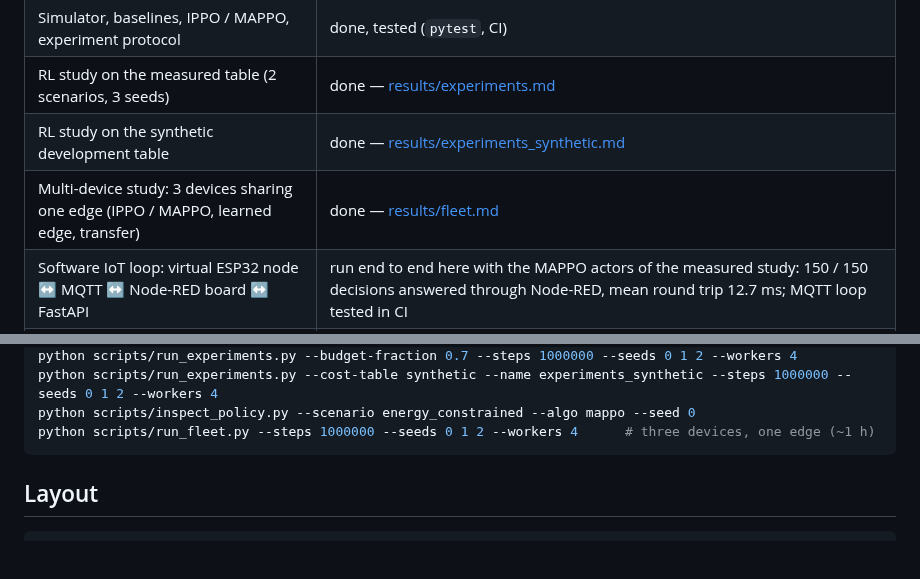
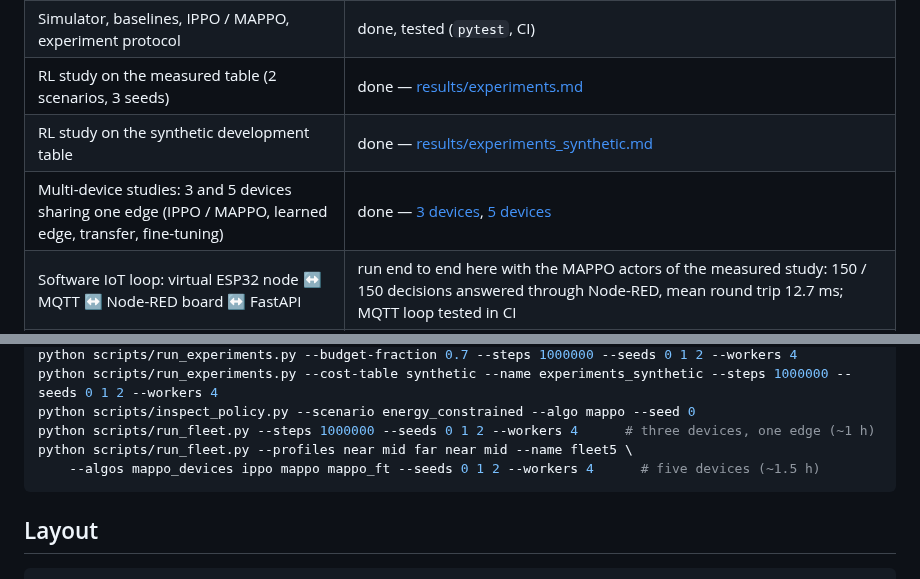
Before and after one commit to louayakermi2816-gif/edgearbiter, a Markdown page: README.md, 2 parts joined by grey strips. Rendered like a GitHub page; blank space fills up the shorter version.

````diff
--- a/README.md
+++ b/README.md
@@ -51,7 +51,7 @@ In development since September 2026. Every number below comes from a file in
 | Simulator, baselines, IPPO / MAPPO, experiment protocol | done, tested (`pytest`, CI) |
 | RL study on the measured table (2 scenarios, 3 seeds) | done — [results/experiments.md](results/experiments.md) |
 | RL study on the synthetic development table | done — [results/experiments_synthetic.md](results/experiments_synthetic.md) |
-| Multi-device study: 3 devices sharing one edge (IPPO / MAPPO, learned edge, transfer) | done — [results/fleet.md](results/fleet.md) |
+| Multi-device studies: 3 and 5 devices sharing one edge (IPPO / MAPPO, learned edge, transfer, fine-tuning) | done — [3 devices](results/fleet.md), [5 devices](results/fleet5.md) |
 | Software IoT loop: virtual ESP32 node ↔ MQTT ↔ Node-RED board ↔ FastAPI | run end to end here with the MAPPO actors of the measured study: 150 / 150 decisions answered through Node-RED, mean round trip 12.7 ms; MQTT loop tested in CI |
 | Fine-tuning from ImageNet weights; top-1 of the pretrained zoo | code ready; needs download.pytorch.org, not reachable from the build environment |
 | ESP32 firmware in Wokwi; Docker stack | files ready; not run here (no Docker; the Arduino / PlatformIO download hosts are blocked) |
@@ -522,6 +565,8 @@ python scripts/run_experiments.py --budget-fraction 0.7 --steps 1000000 --seeds
 python scripts/run_experiments.py --cost-table synthetic --name experiments_synthetic --steps 1000000 --seeds 0 1 2 --workers 4
 python scripts/inspect_policy.py --scenario energy_constrained --algo mappo --seed 0
 python scripts/run_fleet.py --steps 1000000 --seeds 0 1 2 --workers 4      # three devices, one edge (~1 h)
+python scripts/run_fleet.py --profiles near mid far near mid --name fleet5 \
+    --algos mappo_devices ippo mappo mappo_ft --seeds 0 1 2 --workers 4      # five devices (~1.5 h)
 ```
 
 ## Layout
````
Also changed, not shown: other parts of README.md (+53 -10 lines), results/fleet5_learning_curves.png, results/fleet5_learning_curves_dark.png, results/fleet_learning_curves.png, results/fleet_learning_curves_dark.png, 1 other file.
